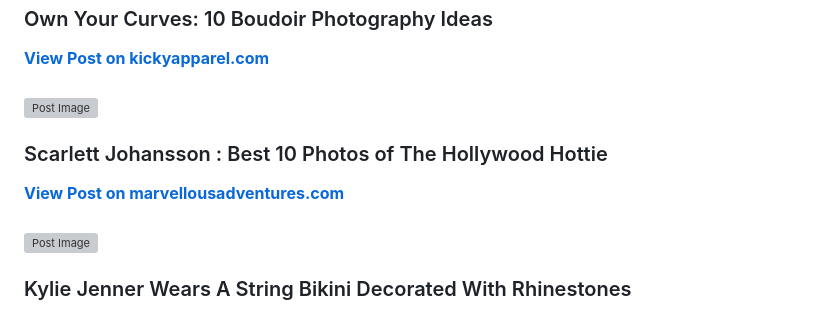
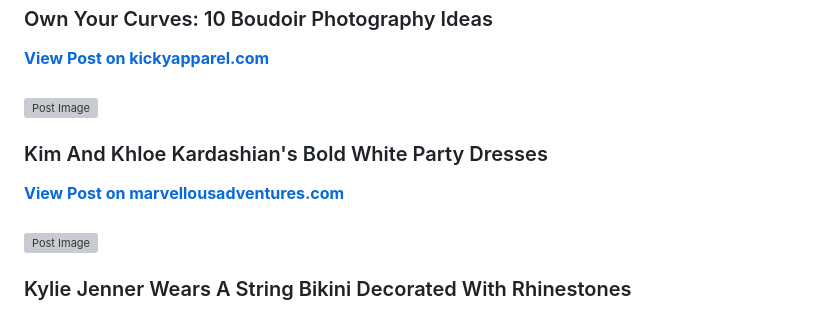
Before and after one commit to oliviawilson2003/oliviawilson2003, a Markdown page: README.md, the part around the change. GitHub-like rendering; grey boxes are pictures that could not be loaded.

```diff
--- a/README.md
+++ b/README.md
@@ -35,9 +35,9 @@
   <div>&nbsp;</div>
 </div>
 <div class="post-container">
-  <img src="https://www.marvellousadventures.com/featured/2024/06/Scarlett-Johansson-sexy.webp" alt="Post Image" class="post-image" style="width:30%;">
-  <h3 class="post-title" style="font-size: smaller;">Scarlett Johansson : Best 10 Photos of The Hollywood Hottie</h3>
-  <a href="https://www.marvellousadventures.com/celebrities/scarlett-johansson-best-10-photos-of-the-hollywood-hottie?utm_source=github_sh&utm_medium=banner_sh&utm_campaign=summer-boost" class="github-link"><strong>View Post on marvellousadventures.com</strong></a>
+  <img src="https://www.marvellousadventures.com/featured/2024/07/kim-and-khloe-kardashian-s-bold-white-party-dresses.webp" alt="Post Image" class="post-image" style="width:30%;">
+  <h3 class="post-title" style="font-size: smaller;">Kim And Khloe Kardashian's Bold White Party Dresses</h3>
+  <a href="https://www.marvellousadventures.com/celebrities/kim-and-khloe-kardashian-s-bold-white-party-dresses?utm_source=github_sh&utm_medium=banner&utm_campaign=summer-boost" class="github-link"><strong>View Post on marvellousadventures.com</strong></a>
   <div>&nbsp;</div>
 </div>
 <div class="post-container">
```
